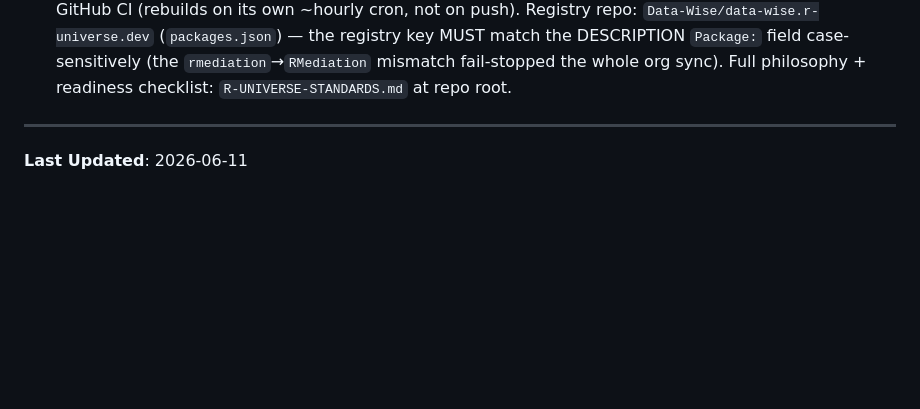
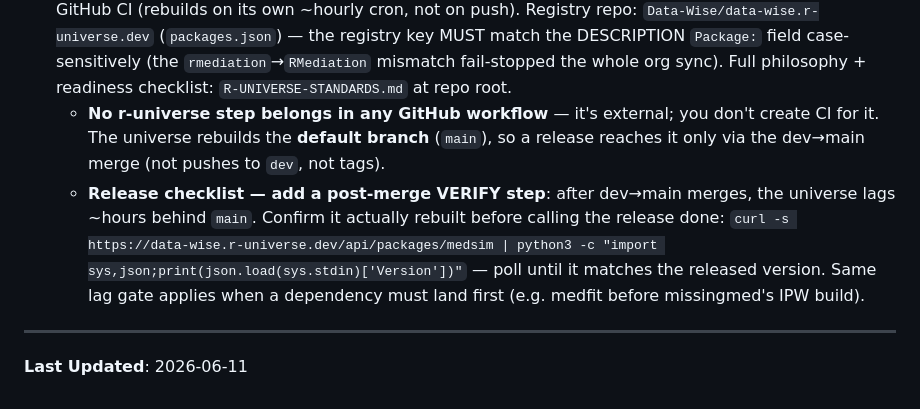
Before and after one commit to Data-Wise/medsim, a Markdown page: CLAUDE.md, the part around the change. Rendered like a GitHub page; blank space fills up the shorter version.

Commit message:
docs(claude): add post-release r-universe verify step + clarify it's not GitHub CI

```diff
--- a/CLAUDE.md
+++ b/CLAUDE.md
@@ -225,6 +225,16 @@ PR #1 (2026-05-09).
   MUST match the DESCRIPTION `Package:` field case-sensitively (the
   `rmediation`→`RMediation` mismatch fail-stopped the whole org sync). Full
   philosophy + readiness checklist: `R-UNIVERSE-STANDARDS.md` at repo root.
+  - **No r-universe step belongs in any GitHub workflow** — it's external; you
+    don't create CI for it. The universe rebuilds the **default branch** (`main`),
+    so a release reaches it only via the dev→main merge (not pushes to `dev`,
+    not tags).
+  - **Release checklist — add a post-merge VERIFY step**: after dev→main merges,
+    the universe lags ~hours behind `main`. Confirm it actually rebuilt before
+    calling the release done:
+    `curl -s https://data-wise.r-universe.dev/api/packages/medsim | python3 -c "import sys,json;print(json.load(sys.stdin)['Version'])"`
+    — poll until it matches the released version. Same lag gate applies when a
+    dependency must land first (e.g. medfit before missingmed's IPW build).
 
 ---
 
```
